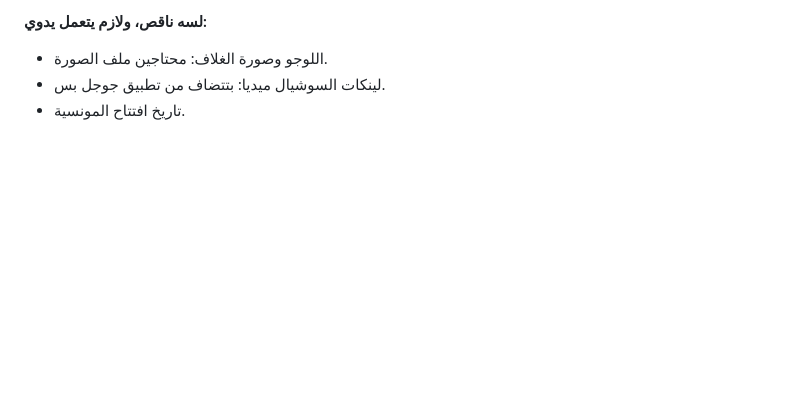
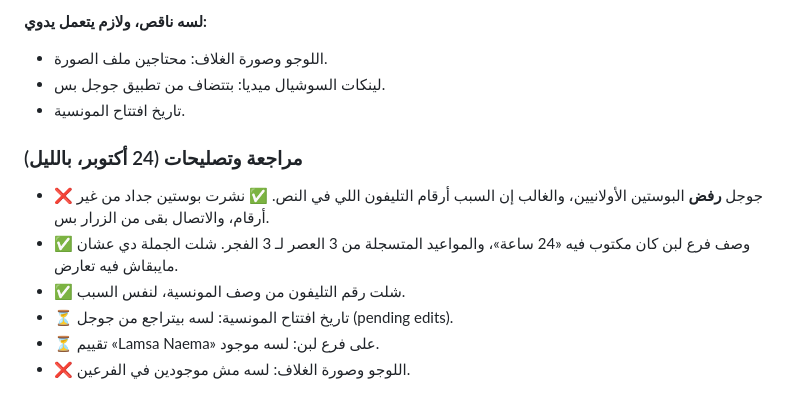
Before and after one commit to rooneynoor8-bit/marketing-agent, a Markdown page: reports/lamsa-naema/2026-10-24_google-business-analysis.md, the part around the change. Rendered like a GitHub page; blank space fills up the shorter version.

Commit message:
Lamsa Naema: fix rejected GBP posts and descriptions
Co-Authored-By: Claude Opus 5.5 <noreply@anthropic.com>
Claude-Session: https://claude.ai/code/session_014B4jsXPd13shja71rVdJvn

```diff
--- a/reports/lamsa-naema/2026-10-24_google-business-analysis.md
+++ b/reports/lamsa-naema/2026-10-24_google-business-analysis.md
@@ -66,3 +66,11 @@
 - اللوجو وصورة الغلاف: محتاجين ملف الصورة.
 - لينكات السوشيال ميديا: بتتضاف من تطبيق جوجل بس.
 - تاريخ افتتاح المونسية.
+
+### مراجعة وتصليحات (24 أكتوبر، بالليل)
+- ❌ جوجل **رفض** البوستين الأولانيين، والغالب إن السبب أرقام التليفون اللي في النص. ✅ نشرت بوستين جداد من غير أرقام، والاتصال بقى من الزرار بس.
+- ✅ وصف فرع لبن كان مكتوب فيه «24 ساعة»، والمواعيد المتسجلة من 3 العصر لـ 3 الفجر. شلت الجملة دي عشان مايبقاش فيه تعارض.
+- ✅ شلت رقم التليفون من وصف المونسية، لنفس السبب.
+- ⏳ تاريخ افتتاح المونسية: لسه بيتراجع من جوجل (pending edits).
+- ⏳ تقييم «Lamsa Naema» على فرع لبن: لسه موجود.
+- ❌ اللوجو وصورة الغلاف: لسه مش موجودين في الفرعين.
```
